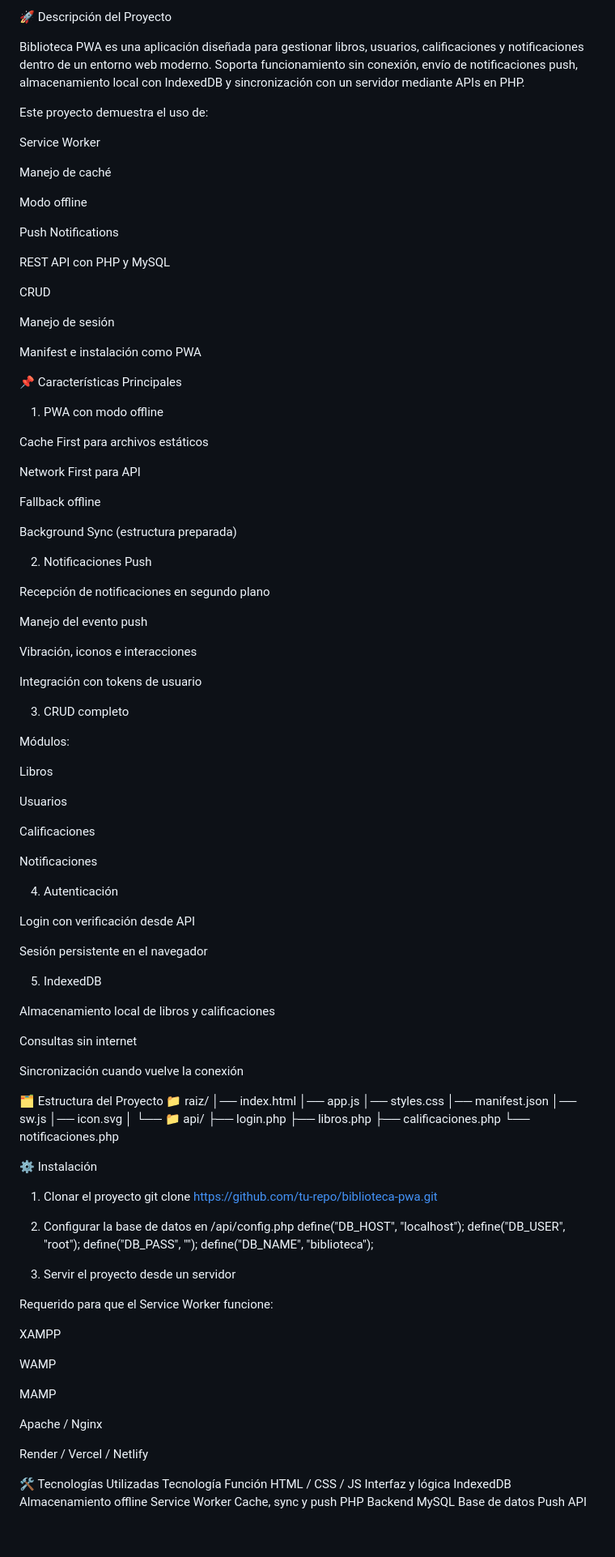
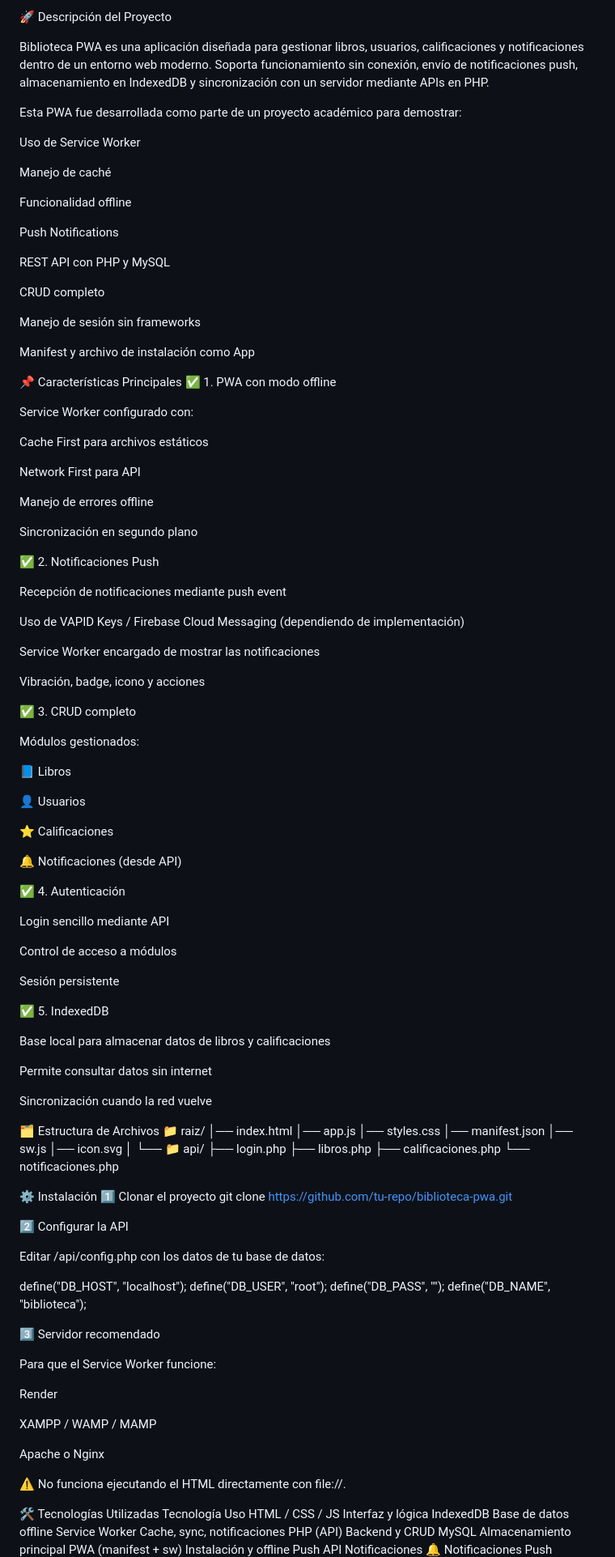
Before and after one commit to Kike-Tapia/Biblioteca, a Markdown page: README.md, the part around one of its changes. Shown at 81% size. GitHub-like rendering; blank space fills up the shorter version.

```diff
--- a/README.md
+++ b/README.md
@@ -5,74 +5,78 @@ Aplicación Web Progresiva (PWA) con soporte offline, CRUD, autenticación, Inde
 🚀 Descripción del Proyecto
 
 Biblioteca PWA es una aplicación diseñada para gestionar libros, usuarios, calificaciones y notificaciones dentro de un entorno web moderno.
-Soporta funcionamiento sin conexión, envío de notificaciones push, almacenamiento local con IndexedDB y sincronización con un servidor mediante APIs en PHP.
+Soporta funcionamiento sin conexión, envío de notificaciones push, almacenamiento en IndexedDB y sincronización con un servidor mediante APIs en PHP.
 
-Este proyecto demuestra el uso de:
+Esta PWA fue desarrollada como parte de un proyecto académico para demostrar:
 
-Service Worker
+Uso de Service Worker
 
 Manejo de caché
 
-Modo offline
+Funcionalidad offline
 
 Push Notifications
 
 REST API con PHP y MySQL
 
-CRUD
+CRUD completo
 
-Manejo de sesión
+Manejo de sesión sin frameworks
 
-Manifest e instalación como PWA
+Manifest y archivo de instalación como App
 
 📌 Características Principales
-1. PWA con modo offline
+✅ 1. PWA con modo offline
+
+Service Worker configurado con:
 
 Cache First para archivos estáticos
 
 Network First para API
 
-Fallback offline
+Manejo de errores offline
 
-Background Sync (estructura preparada)
+Sincronización en segundo plano
 
-2. Notificaciones Push
+✅ 2. Notificaciones Push
 
-Recepción de notificaciones en segundo plano
+Recepción de notificaciones mediante push event
 
-Manejo del evento push
+Uso de VAPID Keys / Firebase Cloud Messaging (dependiendo de implementación)
 
-Vibración, iconos e interacciones
+Service Worker encargado de mostrar las notificaciones
 
-Integración con tokens de usuario
+Vibración, badge, icono y acciones
 
-3. CRUD completo
+✅ 3. CRUD completo
 
-Módulos:
+Módulos gestionados:
 
-Libros
+📘 Libros
 
-Usuarios
+👤 Usuarios
 
-Calificaciones
+⭐ Calificaciones
 
-Notificaciones
+🔔 Notificaciones (desde API)
 
-4. Autenticación
+✅ 4. Autenticación
 
-Login con verificación desde API
+Login sencillo mediante API
 
-Sesión persistente en el navegador
+Control de acceso a módulos
 
-5. IndexedDB
+Sesión persistente
 
-Almacenamiento local de libros y calificaciones
+✅ 5. IndexedDB
 
-Consultas sin internet
+Base local para almacenar datos de libros y calificaciones
 
-Sincronización cuando vuelve la conexión
+Permite consultar datos sin internet
 
-🗂️ Estructura del Proyecto
+Sincronización cuando la red vuelve
+
+🗂️ Estructura de Archivos
 📁 raiz/
 │── index.html
 │── app.js
@@ -88,34 +92,36 @@ Sincronización cuando vuelve la conexión
       └── notificaciones.php
 
 ⚙️ Instalación
-1. Clonar el proyecto
+1️⃣ Clonar el proyecto
 git clone https://github.com/tu-repo/biblioteca-pwa.git
 
-2. Configurar la base de datos en /api/config.php
+2️⃣ Configurar la API
+
+Editar /api/config.php con los datos de tu base de datos:
+
 define("DB_HOST", "localhost");
 define("DB_USER", "root");
 define("DB_PASS", "");
 define("DB_NAME", "biblioteca");
 
-3. Servir el proyecto desde un servidor
+3️⃣ Servidor recomendado
 
-Requerido para que el Service Worker funcione:
+Para que el Service Worker funcione:
 
-XAMPP
+Render
 
-WAMP
+XAMPP / WAMP / MAMP
 
-MAMP
+Apache o Nginx
 
-Apache / Nginx
-
-Render / Vercel / Netlify
+⚠️ No funciona ejecutando el HTML directamente con file://.
 
 🛠️ Tecnologías Utilizadas
-Tecnología	Función
+Tecnología	Uso
 HTML / CSS / JS	Interfaz y lógica
-IndexedDB	Almacenamiento offline
-Service Worker	Cache, sync y push
-PHP	Backend
-MySQL	Base de datos
+IndexedDB	Base de datos offline
+Service Worker	Cache, sync, notificaciones
+PHP (API)	Backend y CRUD
+MySQL	Almacenamiento principal
+PWA (manifest + sw)	Instalación y offline
 Push API	Notificaciones
```
Also changed, not shown: other parts of README.md (+29 -30 lines).
